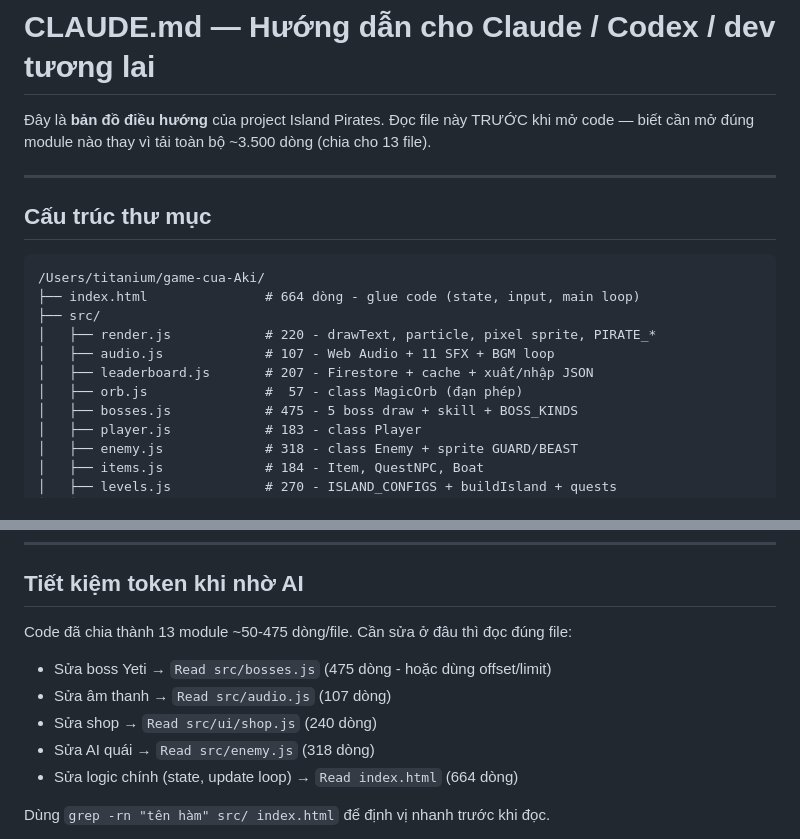
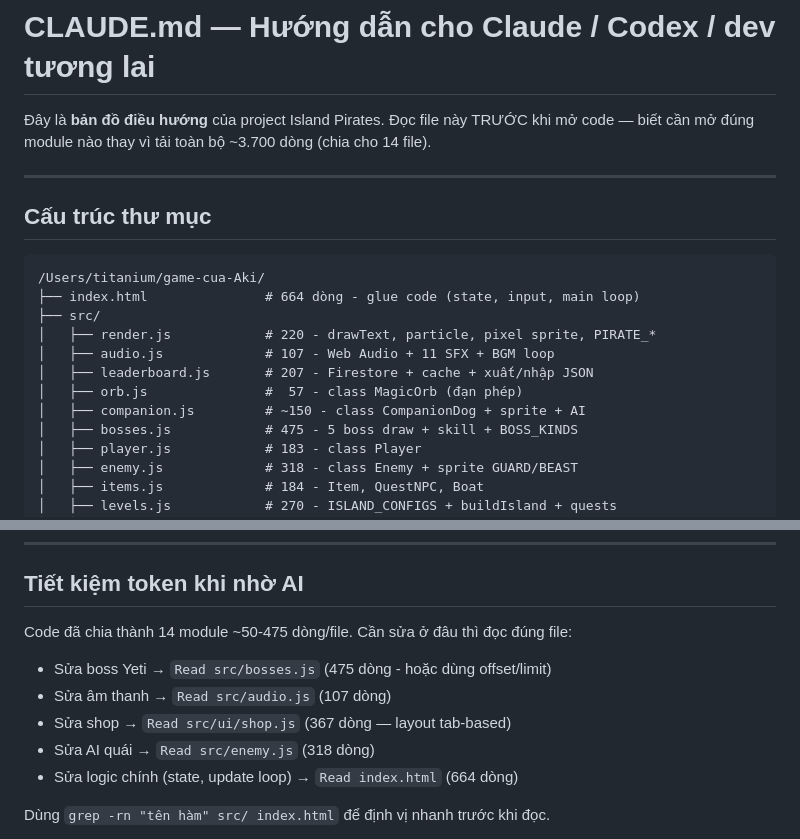
Before and after one commit to TuanTITAN85/Aki, a Markdown page: CLAUDE.md, 2 parts joined by grey strips. Drawn GitHub-style.

```diff
--- a/CLAUDE.md
+++ b/CLAUDE.md
@@ -1,8 +1,8 @@
 # CLAUDE.md — Hướng dẫn cho Claude / Codex / dev tương lai
 
 Đây là **bản đồ điều hướng** của project Island Pirates. Đọc file này TRƯỚC khi
-mở code — biết cần mở đúng module nào thay vì tải toàn bộ ~3.500 dòng (chia cho
-13 file).
+mở code — biết cần mở đúng module nào thay vì tải toàn bộ ~3.700 dòng (chia cho
+14 file).
 
 ---
 
@@ -16,6 +16,7 @@ mở code — biết cần mở đúng module nào thay vì tải toàn bộ ~3.
 │   ├── audio.js             # 107 - Web Audio + 11 SFX + BGM loop
 │   ├── leaderboard.js       # 207 - Firestore + cache + xuất/nhập JSON
 │   ├── orb.js               #  57 - class MagicOrb (đạn phép)
+│   ├── companion.js         # ~150 - class CompanionDog + sprite + AI
 │   ├── bosses.js            # 475 - 5 boss draw + skill + BOSS_KINDS
 │   ├── player.js            # 183 - class Player
 │   ├── enemy.js             # 318 - class Enemy + sprite GUARD/BEAST
@@ -269,11 +297,11 @@ Grep nhanh tất cả: `grep -n "^// [0-9]" index.html`
 
 ## Tiết kiệm token khi nhờ AI
 
-Code đã chia thành 13 module ~50-475 dòng/file. Cần sửa ở đâu thì đọc đúng file:
+Code đã chia thành 14 module ~50-475 dòng/file. Cần sửa ở đâu thì đọc đúng file:
 
 - Sửa boss Yeti → `Read src/bosses.js` (475 dòng - hoặc dùng offset/limit)
 - Sửa âm thanh → `Read src/audio.js` (107 dòng)
-- Sửa shop → `Read src/ui/shop.js` (240 dòng)
+- Sửa shop → `Read src/ui/shop.js` (367 dòng — layout tab-based)
 - Sửa AI quái → `Read src/enemy.js` (318 dòng)
 - Sửa logic chính (state, update loop) → `Read index.html` (664 dòng)
 
```
Also changed, not shown: other parts of CLAUDE.md (+30 -2 lines).
